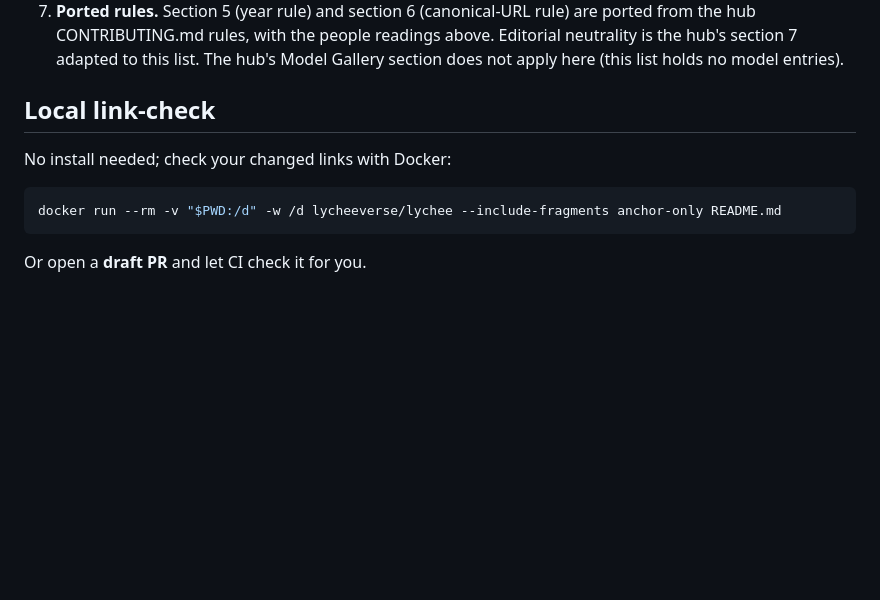
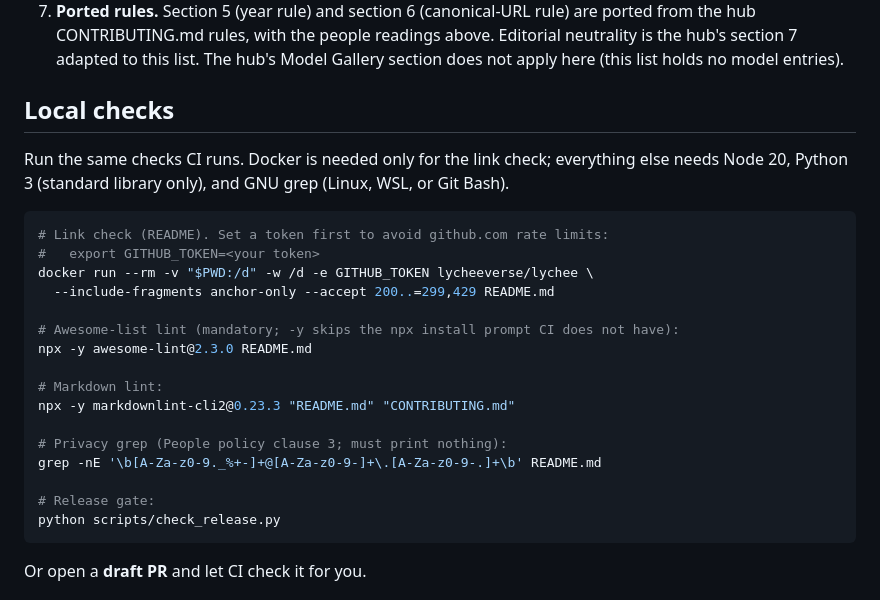
Before and after one commit to jgsystemsconsulting/awesome-mbse-community, a Markdown page: CONTRIBUTING.md, the part around the change. GitHub-like rendering; blank space fills up the shorter version.

Commit message:
docs: local preflight recipes for every CI check

````diff
--- a/CONTRIBUTING.md
+++ b/CONTRIBUTING.md
@@ -181,12 +181,29 @@ SysML/Cameo consulting and tooling. To keep it trustworthy:
    The hub's Model Gallery section does not apply here (this list holds no
    model entries).
 
-## Local link-check
+## Local checks
 
-No install needed; check your changed links with Docker:
+Run the same checks CI runs. Docker is needed only for the link check;
+everything else needs Node 20, Python 3 (standard library only), and GNU grep
+(Linux, WSL, or Git Bash).
 
 ```sh
-docker run --rm -v "$PWD:/d" -w /d lycheeverse/lychee --include-fragments anchor-only README.md
+# Link check (README). Set a token first to avoid github.com rate limits:
+#   export GITHUB_TOKEN=<your token>
+docker run --rm -v "$PWD:/d" -w /d -e GITHUB_TOKEN lycheeverse/lychee \
+  --include-fragments anchor-only --accept 200..=299,429 README.md
+
+# Awesome-list lint (mandatory; -y skips the npx install prompt CI does not have):
+npx -y awesome-lint@2.3.0 README.md
+
+# Markdown lint:
+npx -y markdownlint-cli2@0.23.3 "README.md" "CONTRIBUTING.md"
+
+# Privacy grep (People policy clause 3; must print nothing):
+grep -nE '\b[A-Za-z0-9._%+-]+@[A-Za-z0-9-]+\.[A-Za-z0-9-.]+\b' README.md
+
+# Release gate:
+python scripts/check_release.py
 ```
 
 Or open a **draft PR** and let CI check it for you.
````
